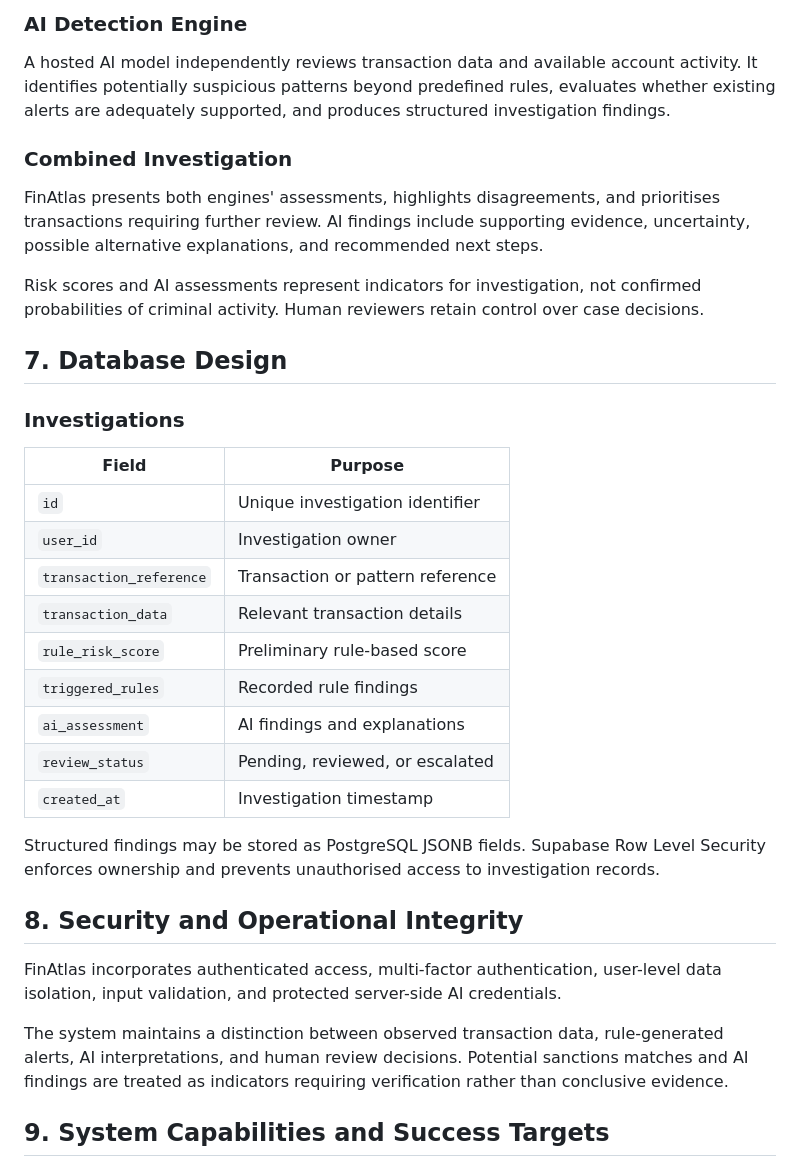
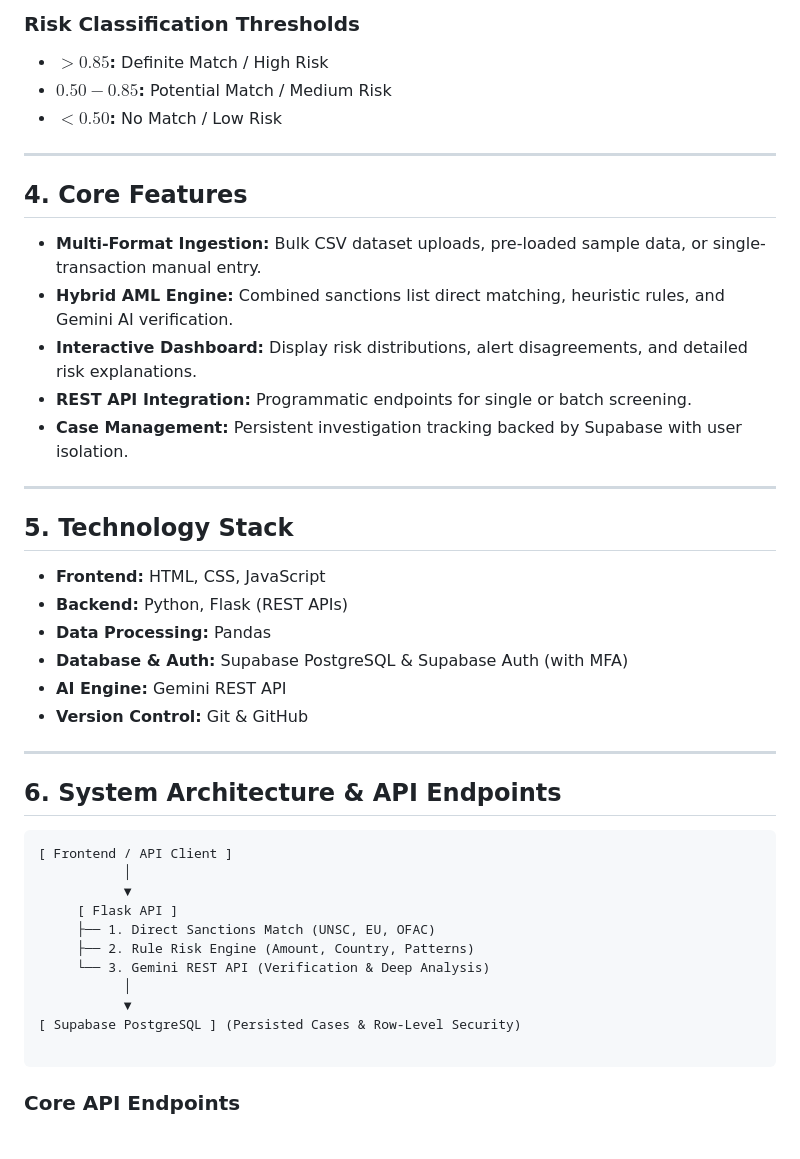
Before and after one commit to myj-world/FinAtlas, a Markdown page: SPEC.md, the part around one of its changes. GitHub-like rendering.

````diff
--- a/SPEC.md
+++ b/SPEC.md
@@ -55,37 +46,48 @@ A deterministic screening engine applies predefined transaction rules and assign
 
-### AI Detection Engine
+### Risk Classification Thresholds
 
-A hosted AI model independently reviews transaction data and available account activity. It identifies potentially suspicious patterns beyond predefined rules, evaluates whether existing alerts are adequately supported, and produces structured investigation findings.
+* **$> 0.85$:** Definite Match / High Risk
+* **$0.50 - 0.85$:** Potential Match / Medium Risk
+* **$< 0.50$:** No Match / Low Risk
 
-### Combined Investigation
+---
 
-FinAtlas presents both engines' assessments, highlights disagreements, and prioritises transactions requiring further review. AI findings include supporting evidence, uncertainty, possible alternative explanations, and recommended next steps.
+## 4. Core Features
 
-Risk scores and AI assessments represent indicators for investigation, not confirmed probabilities of criminal activity. Human reviewers retain control over case decisions.
+* **Multi-Format Ingestion:** Bulk CSV dataset uploads, pre-loaded sample data, or single-transaction manual entry.
+* **Hybrid AML Engine:** Combined sanctions list direct matching, heuristic rules, and Gemini AI verification.
+* **Interactive Dashboard:** Display risk distributions, alert disagreements, and detailed risk explanations.
+* **REST API Integration:** Programmatic endpoints for single or batch screening.
+* **Case Management:** Persistent investigation tracking backed by Supabase with user isolation.
 
-## 7. Database Design
+---
 
-### Investigations
+## 5. Technology Stack
 
-| Field | Purpose |
-|---|---|
-| `id` | Unique investigation identifier |
-| `user_id` | Investigation owner |
-| `transaction_reference` | Transaction or pattern reference |
-| `transaction_data` | Relevant transaction details |
-| `rule_risk_score` | Preliminary rule-based score |
-| `triggered_rules` | Recorded rule findings |
-| `ai_assessment` | AI findings and explanations |
-| `review_status` | Pending, reviewed, or escalated |
-| `created_at` | Investigation timestamp |
+* **Frontend:** HTML, CSS, JavaScript
+* **Backend:** Python, Flask (REST APIs)
+* **Data Processing:** Pandas
+* **Database & Auth:** Supabase PostgreSQL & Supabase Auth (with MFA)
+* **AI Engine:** Gemini REST API
+* **Version Control:** Git & GitHub
 
-Structured findings may be stored as PostgreSQL JSONB fields. Supabase Row Level Security enforces ownership and prevents unauthorised access to investigation records.
+---
 
-## 8. Security and Operational Integrity
+## 6. System Architecture & API Endpoints
 
-FinAtlas incorporates authenticated access, multi-factor authentication, user-level data isolation, input validation, and protected server-side AI credentials.
+```
+[ Frontend / API Client ]
+           │
+           ▼
+     [ Flask API ]
+     ├── 1. Direct Sanctions Match (UNSC, EU, OFAC)
+     ├── 2. Rule Risk Engine (Amount, Country, Patterns)
+     └── 3. Gemini REST API (Verification & Deep Analysis)
+           │
+           ▼
+[ Supabase PostgreSQL ] (Persisted Cases & Row-Level Security)
 
-The system maintains a distinction between observed transaction data, rule-generated alerts, AI interpretations, and human review decisions. Potential sanctions matches and AI findings are treated as indicators requiring verification rather than conclusive evidence.
+```
 
-## 9. System Capabilities and Success Targets
+### Core API Endpoints
 
````
Also changed, not shown: other parts of SPEC.md (+26 -51 lines).
